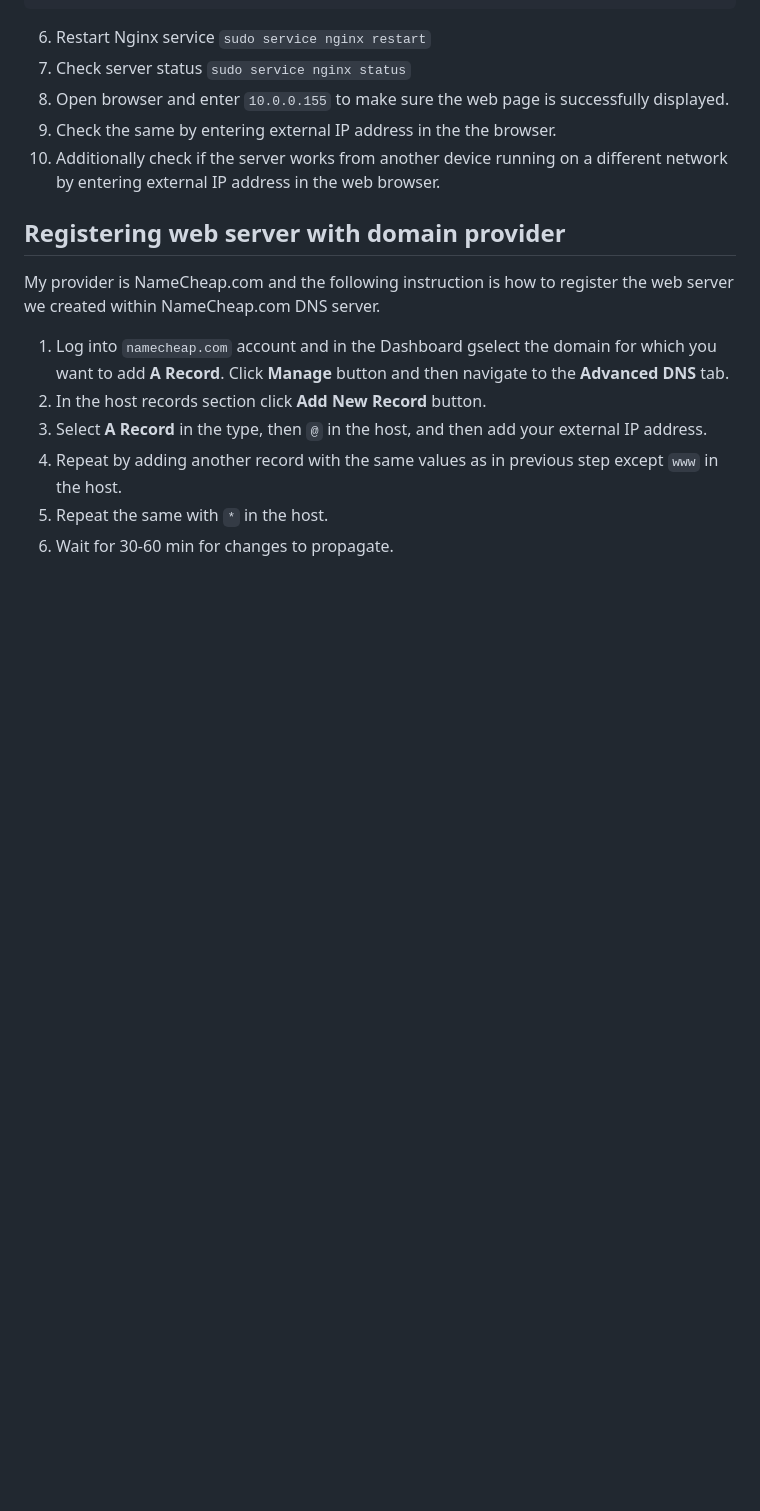
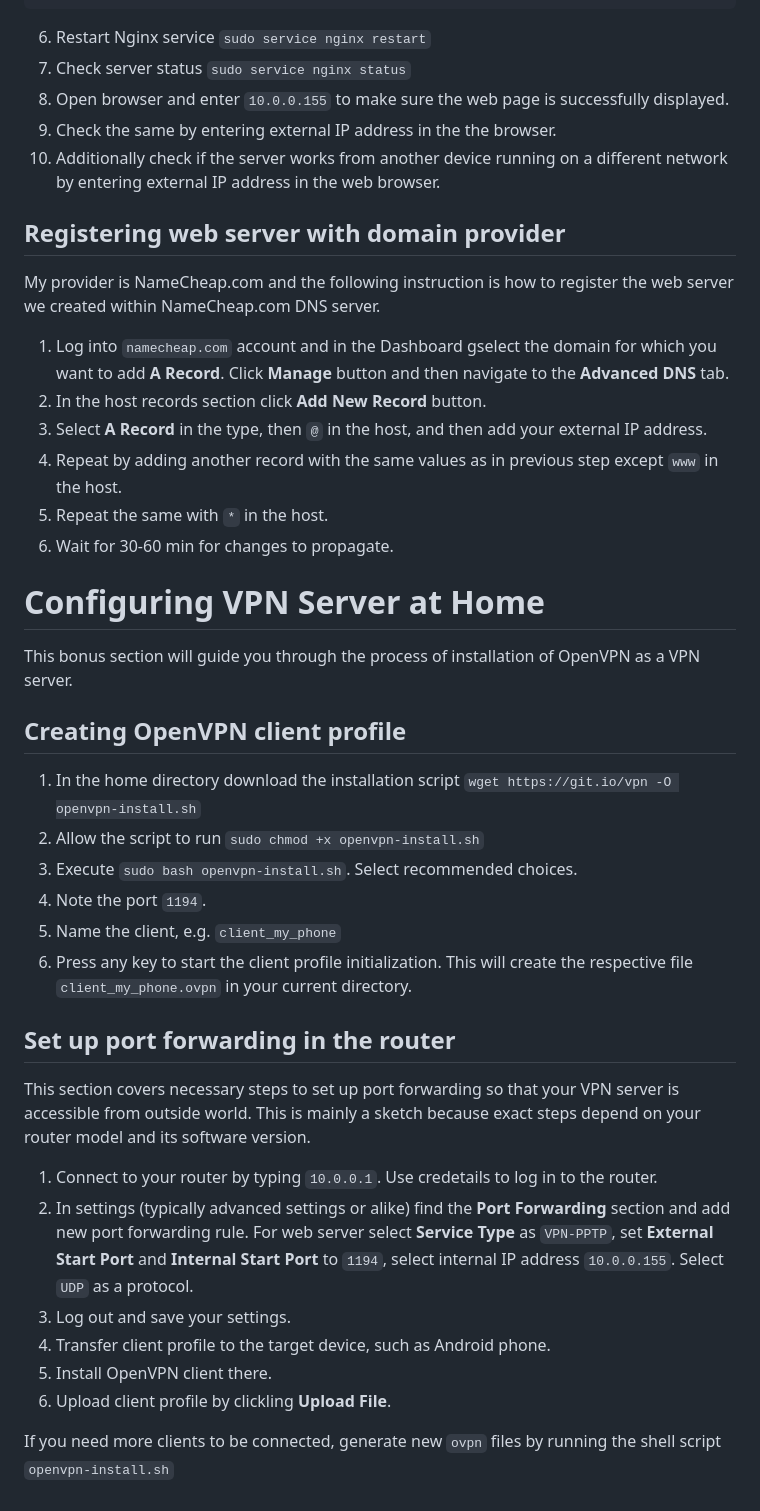
Before and after one commit to pycoddiy/webserver-at-home, a Markdown page: README.md, the part around the change. GitHub-like rendering; blank space fills up the shorter version.

Commit message:
Added VPN instruvtions

```diff
--- a/README.md
+++ b/README.md
@@ -81,3 +81,27 @@ My provider is NameCheap.com and the following instruction is how to register th
 4. Repeat by adding another record with the same values as in previous step except `www` in the host.
 5. Repeat the same with `*` in the host.
 6. Wait for 30-60 min for changes to propagate.
+
+# Configuring VPN Server at Home
+This bonus section will guide you through the process of installation of OpenVPN as a VPN server.
+
+## Creating OpenVPN client profile
+1. In the home directory download the installation script `wget https://git.io/vpn -O openvpn-install.sh`
+2. Allow the script to run `sudo chmod +x openvpn-install.sh`
+3. Execute `sudo bash openvpn-install.sh`. Select recommended choices.
+4. Note the port `1194`.
+5. Name the client, e.g. `client_my_phone`
+6. Press any key to start the client profile initialization. This will create the respective file `client_my_phone.ovpn` in your current directory.
+
+## Set up port forwarding in the router
+
+This section covers necessary steps to set up port forwarding so that your VPN server is accessible from outside world. This is mainly a sketch because exact steps depend on your router model and its software version.
+
+1. Connect to your router by typing `10.0.0.1`. Use credetails to log in to the router.
+2. In settings (typically advanced settings or alike) find the **Port Forwarding** section and add new port forwarding rule. For web server select **Service Type** as `VPN-PPTP`, set **External Start Port** and **Internal Start Port** to `1194`, select internal IP address `10.0.0.155`. Select `UDP` as a protocol.
+3. Log out and save your settings.
+4. Transfer client profile to the target device, such as Android phone.
+5. Install OpenVPN client there.
+6. Upload client profile by clickling **Upload File**.
+
+If you need more clients to be connected, generate new `ovpn` files by running the shell script `openvpn-install.sh`
```
